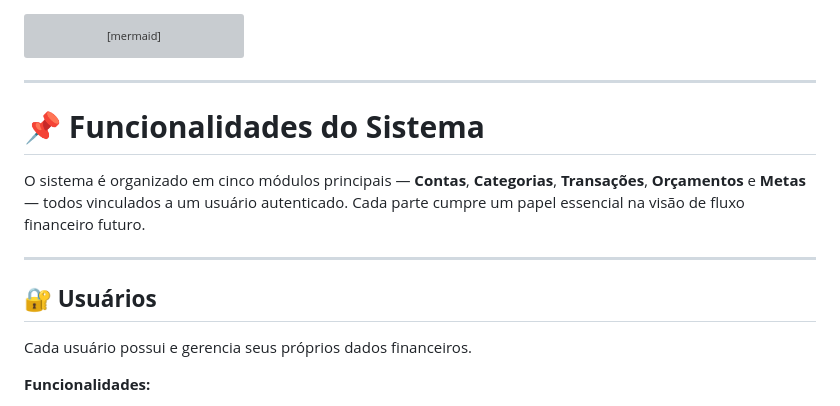
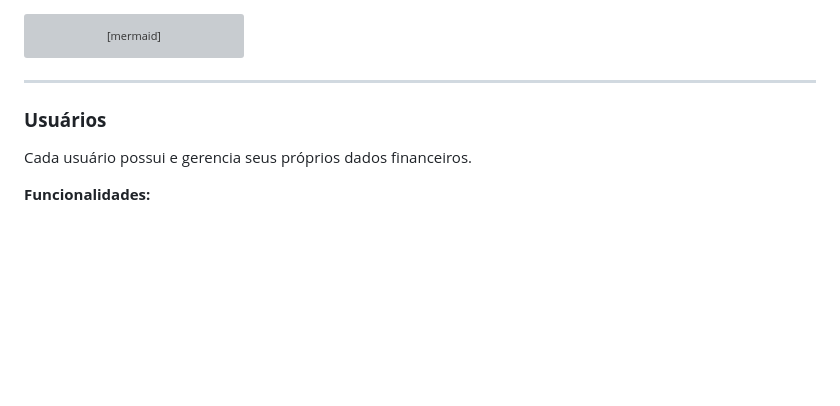
Before and after one commit to jaderAdriel/fluxo-futuro, a Markdown page: docs/classe.md, the part around one of its changes. Drawn GitHub-style; blank space fills up the shorter version; grey boxes are pictures that could not be loaded.

````diff
--- a/docs/classe.md
+++ b/docs/classe.md
@@ -70,16 +70,10 @@ classDiagram
     Conta --> Meta : acumula
 
 ```
----
-
-# 📌 **Funcionalidades do Sistema**
-
-O sistema é organizado em cinco módulos principais — **Contas**, **Categorias**, **Transações**, **Orçamentos** e **Metas** — todos vinculados a um usuário autenticado.
-Cada parte cumpre um papel essencial na visão de fluxo financeiro futuro.
 
 ---
 
-## 🔐 **Usuários**
+### **Usuários**
 
 Cada usuário possui e gerencia seus próprios dados financeiros.
 
````
Also changed, not shown: other parts of docs/classe.md (+5 -5 lines), README.md (+6 -0 lines).
